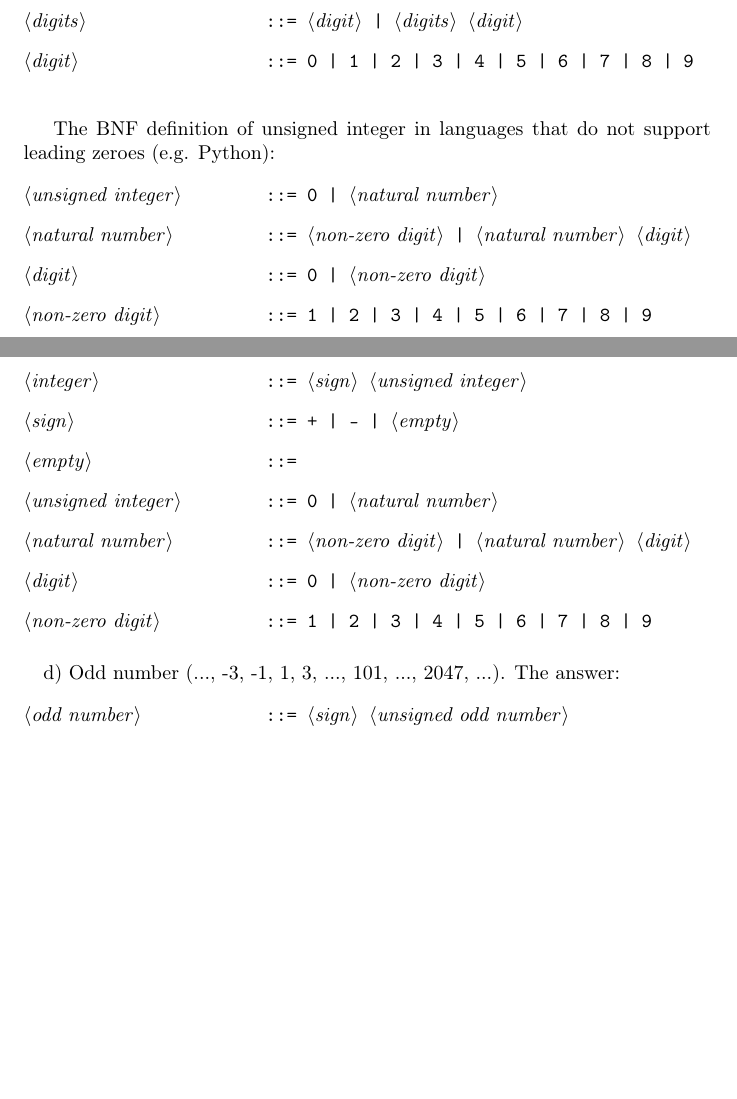
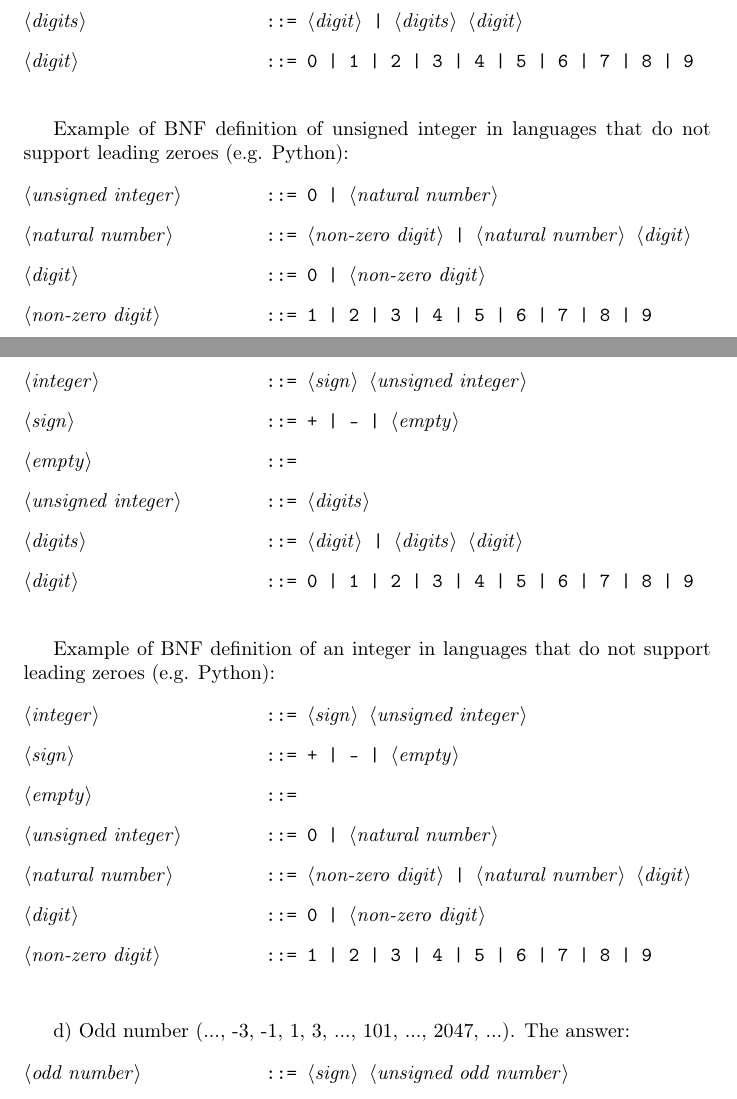
Before and after one commit to ikopyl/Programming-Languages-Spring-2018, a LaTeX problem sheet (latex-templates/01_syntax_templates/HW1.tex): two parts of pages 2 and 3 of 6, joined at a grey line, cut so that both start at the same text, the shorter picture padded with empty space. Compiled offline with pdfLaTeX.

Commit message:
Finished 1c

```diff
--- a/latex-templates/01_syntax_templates/HW1.tex
+++ b/latex-templates/01_syntax_templates/HW1.tex
@@ -89,7 +89,7 @@
 
 		\rmfamily\
 
-		The BNF definition of unsigned integer in languages that do not support leading zeroes (e.g. Python):
+		Example of BNF definition of unsigned integer in languages that do not support leading zeroes (e.g. Python):
 
 	\ttfamily
 	\begin{grammar}
@@ -121,6 +121,27 @@
 
 		<empty> ::= \
 
+		<unsigned integer> ::= <digits>
+
+		<digits> ::= <digit> | <digits> <digit>
+
+		<digit> ::= 0 | 1 | 2 | 3 | 4 | 5 | 6 | 7 | 8 | 9
+
+	\end{grammar}
+
+		\rmfamily\
+
+		Example of BNF definition of an integer in languages that do not support leading zeroes (e.g. Python):
+
+	\ttfamily
+	\begin{grammar}
+
+		<integer> ::= <sign> <unsigned integer>
+
+		<sign> ::= + | - | <empty>
+
+		<empty> ::= \
+
 		<unsigned integer> ::= 0 | <natural number>
 
 		<natural number> ::= <non-zero digit> | <natural number> <digit>
@@ -129,14 +150,12 @@
 
 		<non-zero digit> ::= 1 | 2 | 3 | 4 | 5 | 6 | 7 | 8 | 9
 
-
 	\end{grammar}
 
 
 
-
 	\paragraph{}
-	\rmfamily
+	\rmfamily\
 
 		d) Odd number (..., -3, -1, 1, 3, ..., 101, ..., 2047, ...). The answer:
 
```
Also changed, not shown: latex-templates/01_syntax_templates/HW1.pdf.
